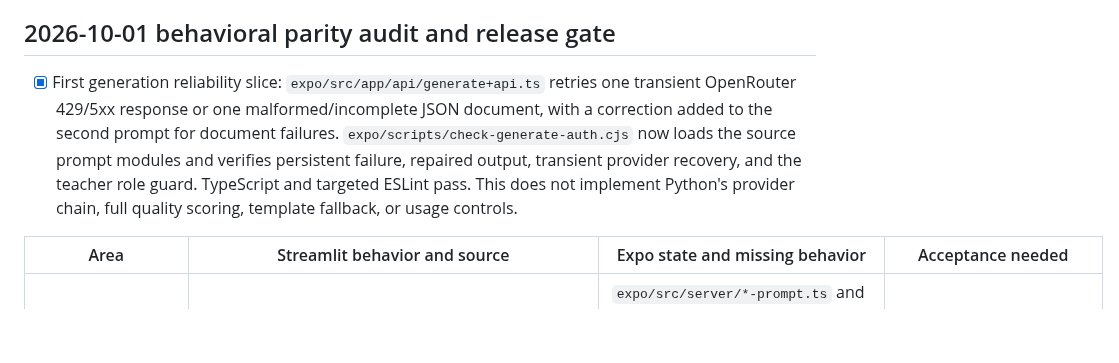
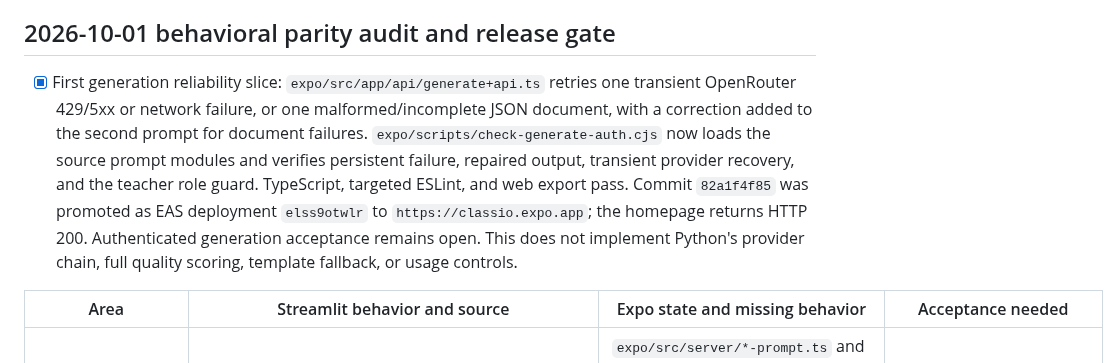
Before and after one commit to Thonygon/lesson-manager-app, a Markdown page: CLASSIO_EXPO_PARITY_CHECKLIST.md, the part around the change. Drawn GitHub-style; blank space fills up the shorter version.

Commit message:
Record generation parity deployment

```diff
--- a/CLASSIO_EXPO_PARITY_CHECKLIST.md
+++ b/CLASSIO_EXPO_PARITY_CHECKLIST.md
@@ -6,7 +6,7 @@ Deployment target from 2026-10-01: `https://classio.expo.app`. Historical releas
 
 ## 2026-10-01 behavioral parity audit and release gate
 
-- [x] First generation reliability slice: `expo/src/app/api/generate+api.ts` retries one transient OpenRouter 429/5xx response or one malformed/incomplete JSON document, with a correction added to the second prompt for document failures. `expo/scripts/check-generate-auth.cjs` now loads the source prompt modules and verifies persistent failure, repaired output, transient provider recovery, and the teacher role guard. TypeScript and targeted ESLint pass. This does not implement Python's provider chain, full quality scoring, template fallback, or usage controls.
+- [x] First generation reliability slice: `expo/src/app/api/generate+api.ts` retries one transient OpenRouter 429/5xx or network failure, or one malformed/incomplete JSON document, with a correction added to the second prompt for document failures. `expo/scripts/check-generate-auth.cjs` now loads the source prompt modules and verifies persistent failure, repaired output, transient provider recovery, and the teacher role guard. TypeScript, targeted ESLint, and web export pass. Commit `82a1f4f85` was promoted as EAS deployment `elss9otwlr` to `https://classio.expo.app`; the homepage returns HTTP 200. Authenticated generation acceptance remains open. This does not implement Python's provider chain, full quality scoring, template fallback, or usage controls.
 
 | Area | Streamlit behavior and source | Expo state and missing behavior | Acceptance needed |
 | --- | --- | --- | --- |
```
